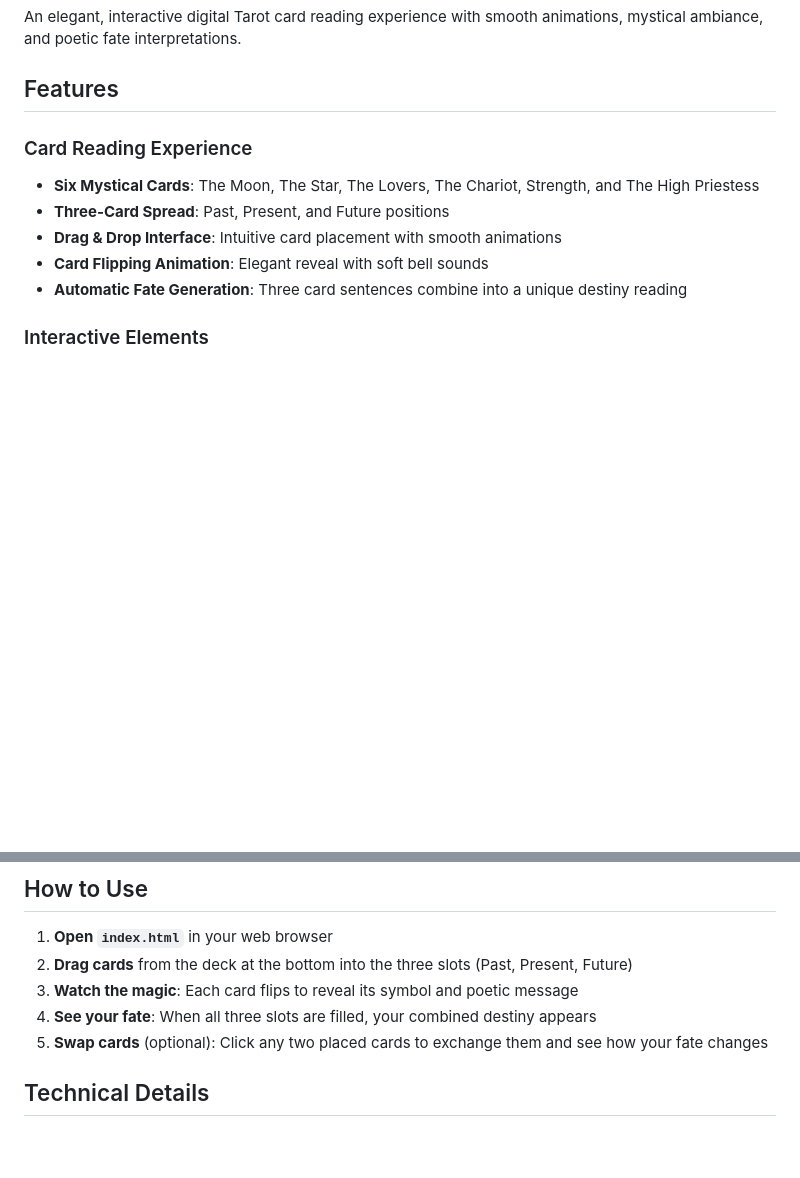
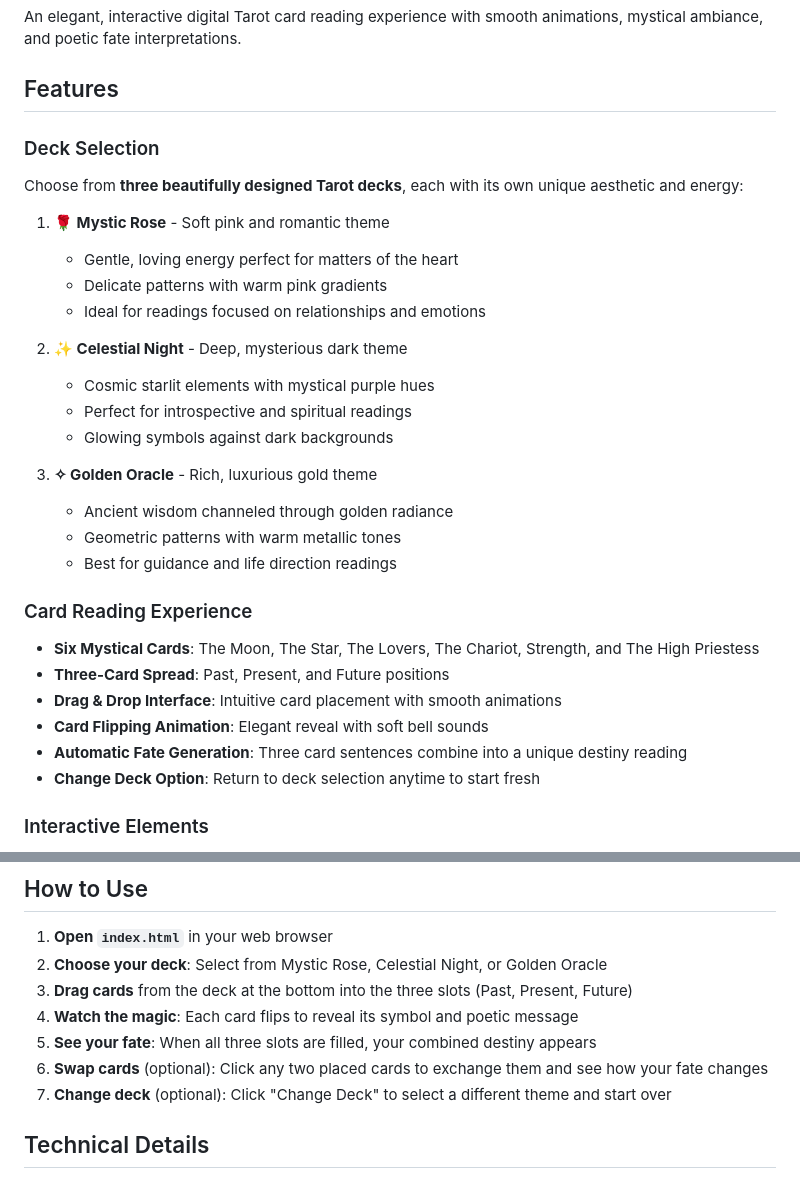
Before and after one commit to yangjiayu72-hash/Digital-Tarot-Cards, a Markdown page: README.md, 2 parts joined by grey strips. Drawn GitHub-style; blank space fills up the shorter version.

Commit message:
Update README with deck selection feature documentation

```diff
--- a/README.md
+++ b/README.md
@@ -3,6 +3,24 @@
 An elegant, interactive digital Tarot card reading experience with smooth animations, mystical ambiance, and poetic fate interpretations.
 
 ## Features
+
+### Deck Selection
+Choose from **three beautifully designed Tarot decks**, each with its own unique aesthetic and energy:
+
+1. **🌹 Mystic Rose** - Soft pink and romantic theme
+   - Gentle, loving energy perfect for matters of the heart
+   - Delicate patterns with warm pink gradients
+   - Ideal for readings focused on relationships and emotions
+
+2. **✨ Celestial Night** - Deep, mysterious dark theme
+   - Cosmic starlit elements with mystical purple hues
+   - Perfect for introspective and spiritual readings
+   - Glowing symbols against dark backgrounds
+
+3. **✧ Golden Oracle** - Rich, luxurious gold theme
+   - Ancient wisdom channeled through golden radiance
+   - Geometric patterns with warm metallic tones
+   - Best for guidance and life direction readings
 
 ### Card Reading Experience
 - **Six Mystical Cards**: The Moon, The Star, The Lovers, The Chariot, Strength, and The High Priestess
@@ -10,6 +28,7 @@ An elegant, interactive digital Tarot card reading experience with smooth animat
 - **Drag & Drop Interface**: Intuitive card placement with smooth animations
 - **Card Flipping Animation**: Elegant reveal with soft bell sounds
 - **Automatic Fate Generation**: Three card sentences combine into a unique destiny reading
+- **Change Deck Option**: Return to deck selection anytime to start fresh
 
 ### Interactive Elements
 - **Card Swapping**: Click two placed cards to exchange their positions
@@ -31,10 +50,12 @@ An elegant, interactive digital Tarot card reading experience with smooth animat
 ## How to Use
 
 1. **Open `index.html`** in your web browser
-2. **Drag cards** from the deck at the bottom into the three slots (Past, Present, Future)
-3. **Watch the magic**: Each card flips to reveal its symbol and poetic message
-4. **See your fate**: When all three slots are filled, your combined destiny appears
-5. **Swap cards** (optional): Click any two placed cards to exchange them and see how your fate changes
+2. **Choose your deck**: Select from Mystic Rose, Celestial Night, or Golden Oracle
+3. **Drag cards** from the deck at the bottom into the three slots (Past, Present, Future)
+4. **Watch the magic**: Each card flips to reveal its symbol and poetic message
+5. **See your fate**: When all three slots are filled, your combined destiny appears
+6. **Swap cards** (optional): Click any two placed cards to exchange them and see how your fate changes
+7. **Change deck** (optional): Click "Change Deck" to select a different theme and start over
 
 ## Technical Details
 
```
